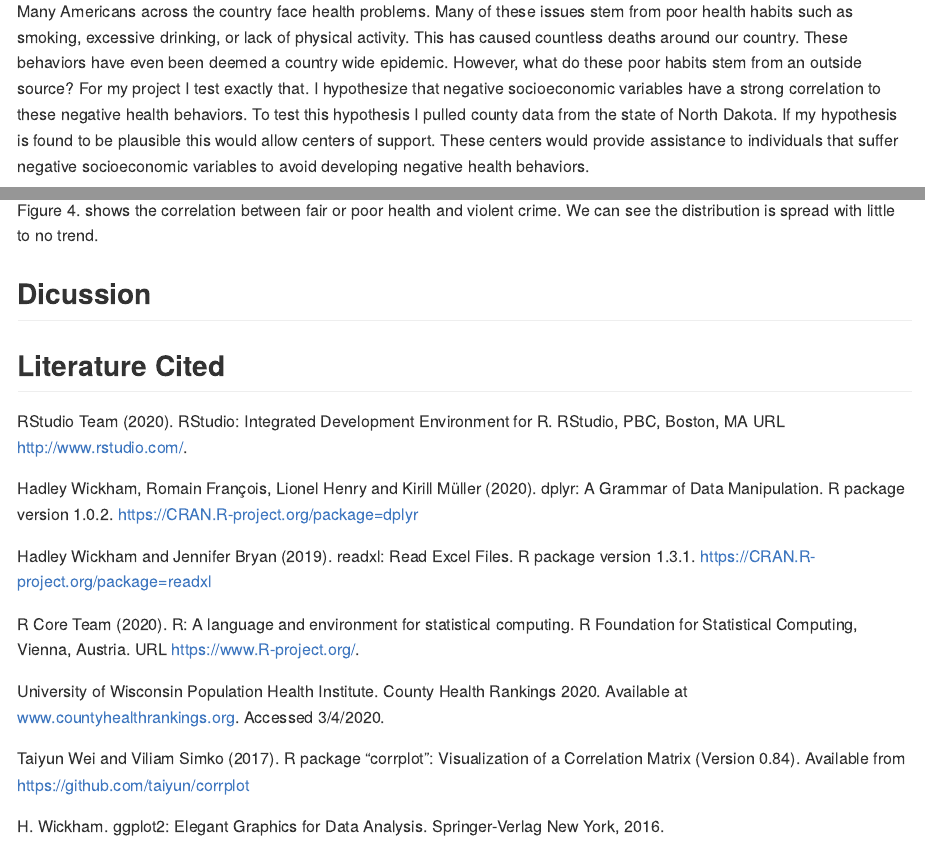
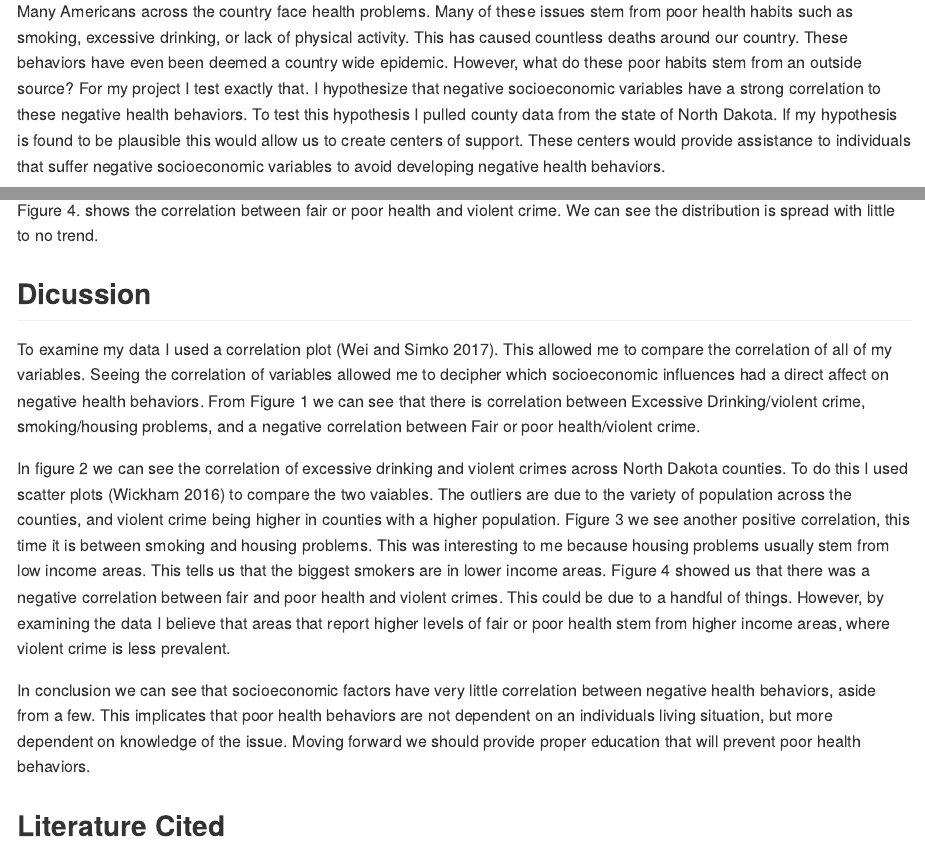
Before and after one commit to BIOL275-MSUM/eda-Hagen43, an R Markdown document (README.Rmd): the page in a window 1100 px wide, from 460 px down, and a second part further down, joined at a grey line. The pictures show the output file README.md that the author committed with the source, drawn offline in the style of GitHub.

Commit message:
Final commit

```diff
--- a/README.Rmd
+++ b/README.Rmd
@@ -52,7 +52,7 @@ Health Factors is a way to measure the overall health of a specific population.
 ## Introduction
 
   Many Americans across the country face health problems. Many of these issues stem from poor health habits such as smoking, excessive drinking, or lack of physical activity. This has caused countless deaths around our country. These behaviors have even been deemed a country  wide epidemic. However, what do these poor habits stem from an outside source? For my project I test exactly that. I hypothesize that negative socioeconomic variables have a strong correlation to these negative health behaviors. To test this hypothesis I pulled county data from the state of North Dakota.
-  If my hypothesis is found to be plausible this would allow centers of support. These centers would provide assistance to individuals that suffer negative socioeconomic variables to avoid developing negative health behaviors.
+  If my hypothesis is found to be plausible this would allow us to create centers of support. These centers would provide assistance to individuals that suffer negative socioeconomic variables to avoid developing negative health behaviors.
 
 ## Methods
 
@@ -127,6 +127,13 @@ ggplot(Ranked_meas_data, aes(x = Violent_Crime, y = FP_health)) +
 
 ## Dicussion
 
+  To examine my data I used a correlation plot (Wei and Simko 2017). This allowed me to compare the correlation of all of my variables. Seeing the correlation of variables allowed me to decipher which socioeconomic influences had a direct affect on negative health behaviors. From Figure 1 we can see that there is correlation between Excessive Drinking/violent crime, smoking/housing problems, and a negative correlation between Fair or poor health/violent crime.
+
+  In figure 2 we can see the correlation of excessive drinking and violent crimes across North Dakota counties. To do this I used scatter plots (Wickham 2016) to compare the two vaiables. The outliers are due to the variety of population across the counties, and violent crime being higher in counties with a higher population. Figure 3 we see another positive correlation, this time it is between smoking and housing problems. This was interesting to me because housing problems usually stem from low income areas. This tells us that the biggest smokers are in lower income areas.
+  Figure 4 showed us that there was a negative correlation between fair and poor health and violent crimes. This could be due to a handful of things. However, by examining the data I believe that areas that report higher levels of fair or poor health stem from higher income areas, where violent crime is less prevalent.
+
+  In conclusion we can see that socioeconomic factors have very little correlation between negative health behaviors, aside from a few. This implicates that poor health behaviors are not dependent on an individuals living situation, but more dependent on knowledge of the issue. Moving forward we should provide proper education that will prevent poor health behaviors.
+
 ## Literature Cited
 RStudio Team (2020). RStudio: Integrated Development Environment for R.
   RStudio, PBC, Boston, MA URL http://www.rstudio.com/.
```
Also changed, not shown: README.md.
